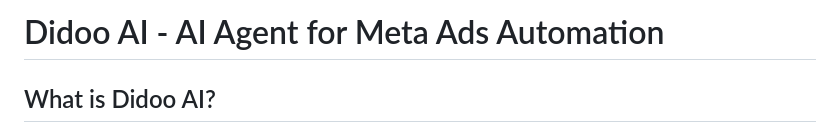
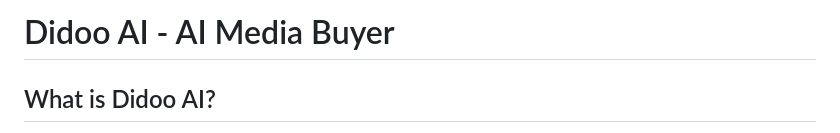
Before and after one commit to elias-didoo/Didoo-Marketing, a Markdown page: README.md, the part around the change. Drawn GitHub-style.

Commit message:
Update project name and description in README

```diff
--- a/README.md
+++ b/README.md
@@ -1,4 +1,4 @@
-# Didoo AI - AI Agent for Meta Ads Automation
+# Didoo AI - AI Media Buyer
 
 ## What is Didoo AI?
 Didoo AI is an AI-Native Agency, built for SMBs. It acts as your AI Media Buyer—one that actually knows you, learns your voice, runs your campaigns, and never clocks out. From a single conversation, Didoo AI handles the full growth stack: market research, ad creative, campaign execution, and performance optimization across multiple channels. No setup sprints. No learning curve. No agency markup.
```
